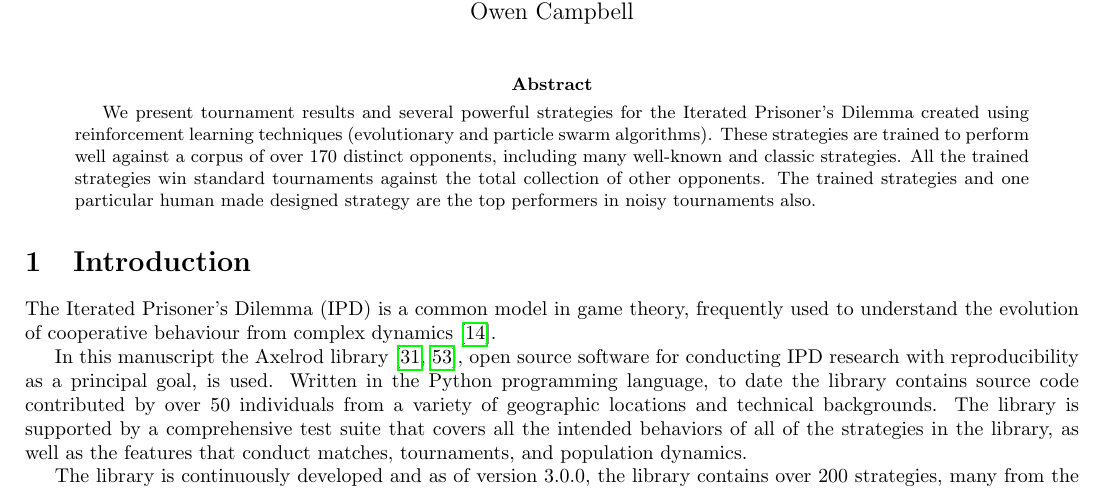
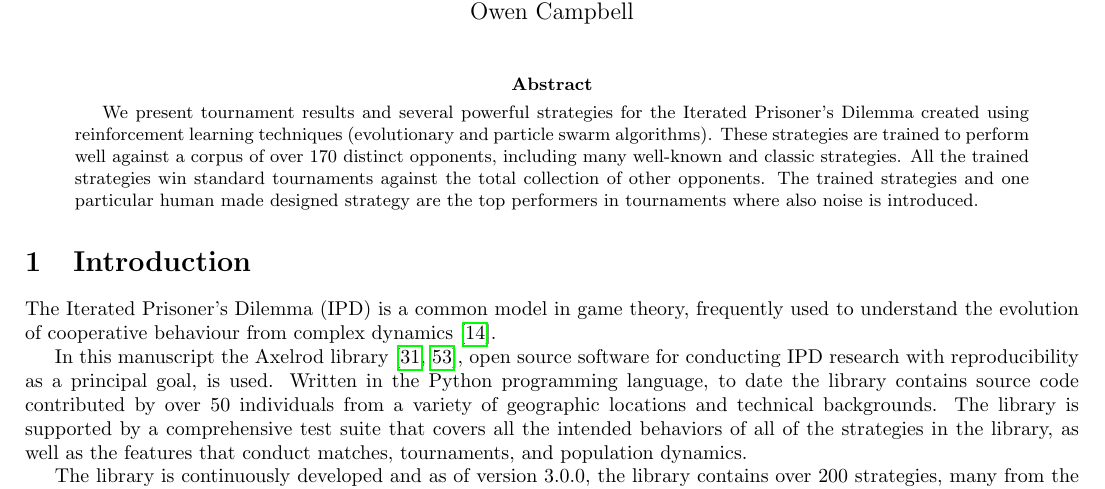
Before and after one commit to Axelrod-Python/ml-paper, a LaTeX paper (main.tex): part of page 1 of 29, cut so that both start at the same text. Compiled offline with pdfLaTeX.

Commit message:
abstract suggestion

```diff
--- a/main.tex
+++ b/main.tex
@@ -45,7 +45,7 @@ Iterated Prisoner's Dilemma}
     opponents, including many well-known and classic strategies. All
     the trained strategies win standard tournaments against the total collection
     of other opponents. The trained strategies and one particular human made
-    designed strategy are the top performers in noisy tournaments also.
+    designed strategy are the top performers in tournaments where also noise is introduced.
 \end{abstract}
 
 \section{Introduction}\label{sec:introduction}
```
